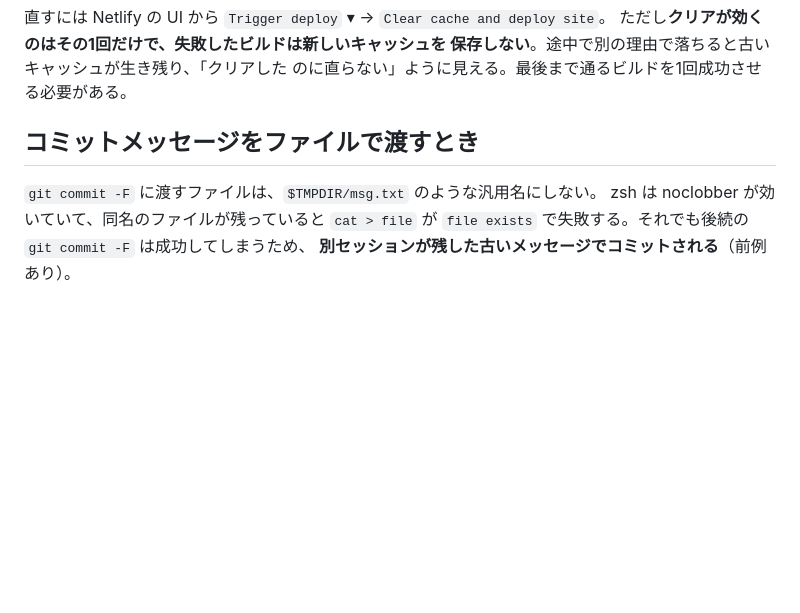
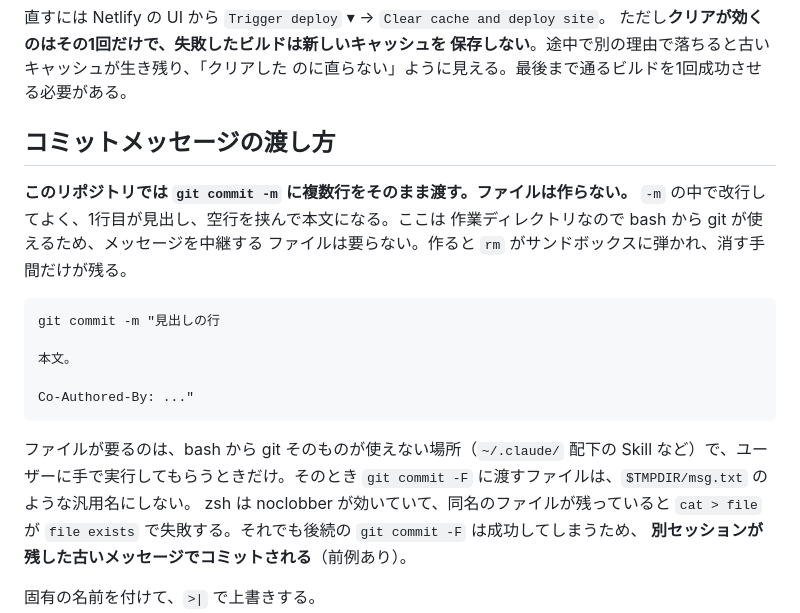
Before and after one commit to noracast/podcastfreaks.com, a Markdown page: CLAUDE.md, the part around the change. GitHub-like rendering; blank space fills up the shorter version.

Commit message:
コミットメッセージは -m に直接渡す、と書き直す
ここは作業ディレクトリなので bash から git が使える。メッセージを中継する
ファイルは要らないのに、ファイルで渡す前提で書いてあったため毎回作っていた。
作ると rm がサンドボックスに弾かれ、ユーザーに消してもらう手間だけが残る。

ファイル渡しと noclobber の注意は、bash から git が使えない ~/.claude/ 配下の
話として残す。

Co-Authored-By: Claude Opus 5 (1M context) <noreply@anthropic.com>

````diff
--- a/CLAUDE.md
+++ b/CLAUDE.md
@@ -227,9 +227,24 @@ yarn 時代の `node_modules/vue`（Vue 2.7）がそのまま残り、Vite が
 保存しない**。途中で別の理由で落ちると古いキャッシュが生き残り、「クリアした
 のに直らない」ように見える。最後まで通るビルドを1回成功させる必要がある。
 
-## コミットメッセージをファイルで渡すとき
+## コミットメッセージの渡し方
 
-`git commit -F` に渡すファイルは、`$TMPDIR/msg.txt` のような汎用名にしない。
+**このリポジトリでは `git commit -m` に複数行をそのまま渡す。ファイルは作らない。**
+`-m` の中で改行してよく、1行目が見出し、空行を挟んで本文になる。ここは
+作業ディレクトリなので bash から git が使えるため、メッセージを中継する
+ファイルは要らない。作ると `rm` がサンドボックスに弾かれ、消す手間だけが残る。
+
+```sh
+git commit -m "見出しの行
+
+本文。
+
+Co-Authored-By: ..."
+```
+
+ファイルが要るのは、bash から git そのものが使えない場所（`~/.claude/` 配下の
+Skill など）で、ユーザーに手で実行してもらうときだけ。そのとき `git commit -F`
+に渡すファイルは、`$TMPDIR/msg.txt` のような汎用名にしない。
 zsh は noclobber が効いていて、同名のファイルが残っていると `cat > file` が
 `file exists` で失敗する。それでも後続の `git commit -F` は成功してしまうため、
 **別セッションが残した古いメッセージでコミットされる**（前例あり）。
````
